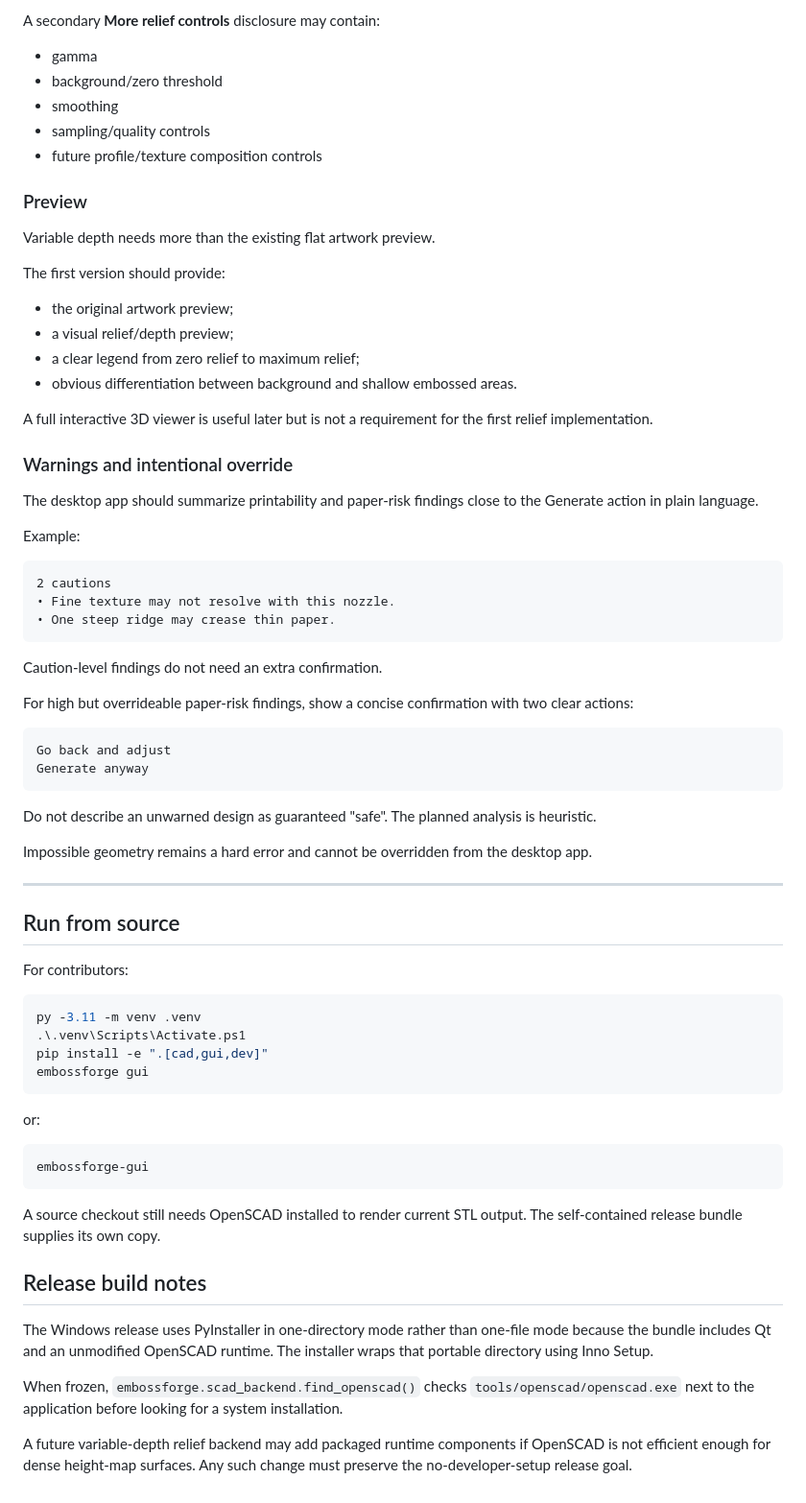
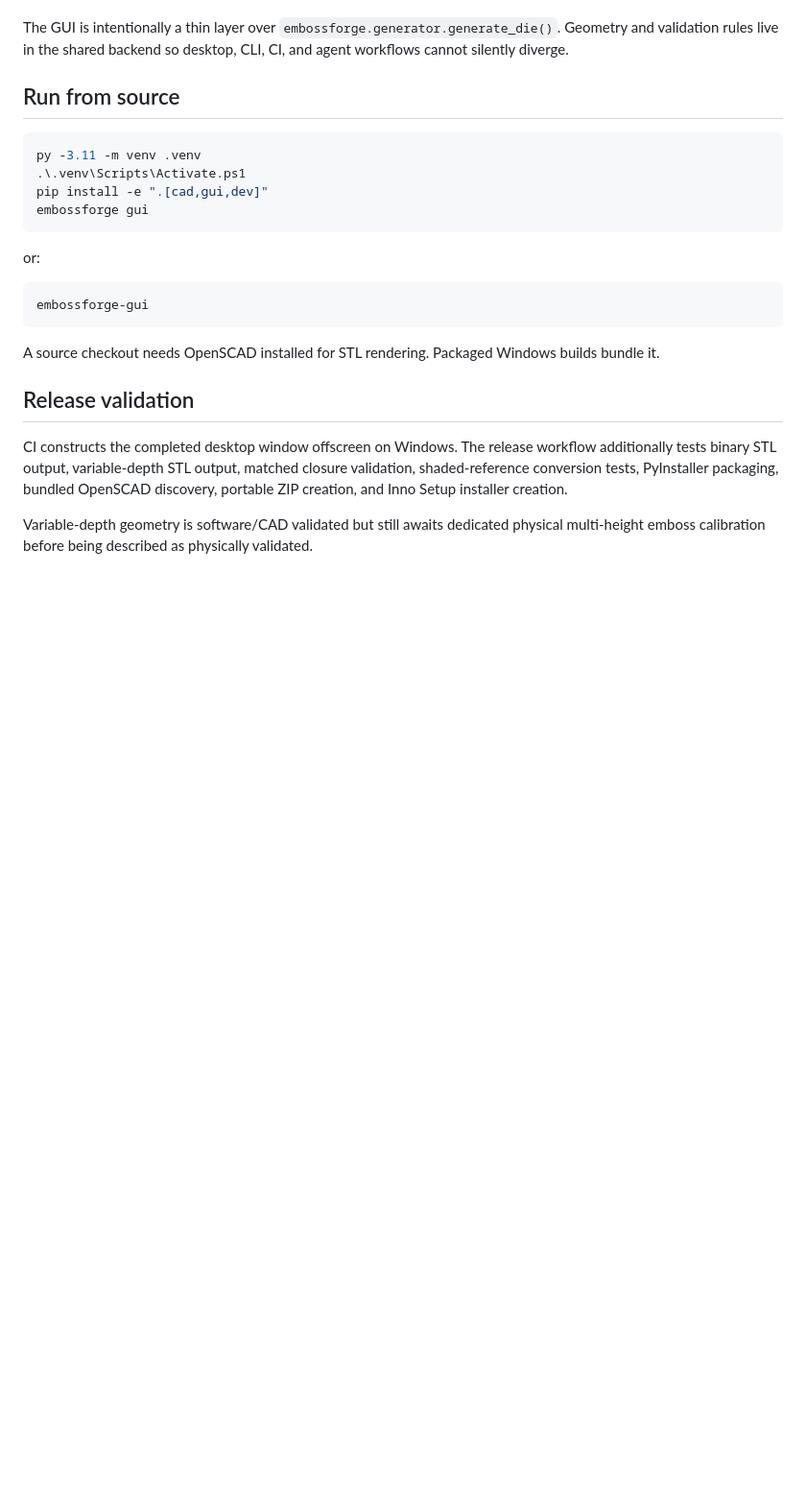
Before and after one commit to KingHacker9000/EmbossForge, a Markdown page: docs/DESKTOP_APP.md, the part around one of its changes. Shown at 96% size. Drawn GitHub-style; blank space fills up the shorter version.

Commit message:
Document completed desktop relief workflow

````diff
--- a/docs/DESKTOP_APP.md
+++ b/docs/DESKTOP_APP.md
@@ -83,54 +71,6 @@ Only the primary decisions should be visible:
-A secondary **More relief controls** disclosure may contain:
-
-- gamma
-- background/zero threshold
-- smoothing
-- sampling/quality controls
-- future profile/texture composition controls
-
-### Preview
-
-Variable depth needs more than the existing flat artwork preview.
-
-The first version should provide:
-
-- the original artwork preview;
-- a visual relief/depth preview;
-- a clear legend from zero relief to maximum relief;
-- obvious differentiation between background and shallow embossed areas.
-
-A full interactive 3D viewer is useful later but is not a requirement for the first relief implementation.
-
-### Warnings and intentional override
-
-The desktop app should summarize printability and paper-risk findings close to the Generate action in plain language.
-
-Example:
-
-```text
-2 cautions
-• Fine texture may not resolve with this nozzle.
-• One steep ridge may crease thin paper.
-```
-
-Caution-level findings do not need an extra confirmation.
-
-For high but overrideable paper-risk findings, show a concise confirmation with two clear actions:
-
-```text
-Go back and adjust
-Generate anyway
-```
-
-Do not describe an unwarned design as guaranteed "safe". The planned analysis is heuristic.
-
-Impossible geometry remains a hard error and cannot be overridden from the desktop app.
-
----
+The GUI is intentionally a thin layer over `embossforge.generator.generate_die()`. Geometry and validation rules live in the shared backend so desktop, CLI, CI, and agent workflows cannot silently diverge.
 
 ## Run from source
-
-For contributors:
 
 ```powershell
 py -3.11 -m venv .venv
@@ -145,12 +85,10 @@ or:
 embossforge-gui
 ```
 
-A source checkout still needs OpenSCAD installed to render current STL output. The self-contained release bundle supplies its own copy.
+A source checkout needs OpenSCAD installed for STL rendering. Packaged Windows builds bundle it.
 
-## Release build notes
+## Release validation
 
-The Windows release uses PyInstaller in one-directory mode rather than one-file mode because the bundle includes Qt and an unmodified OpenSCAD runtime. The installer wraps that portable directory using Inno Setup.
+CI constructs the completed desktop window offscreen on Windows. The release workflow additionally tests binary STL output, variable-depth STL output, matched closure validation, shaded-reference conversion tests, PyInstaller packaging, bundled OpenSCAD discovery, portable ZIP creation, and Inno Setup installer creation.
 
-When frozen, `embossforge.scad_backend.find_openscad()` checks `tools/openscad/openscad.exe` next to the application before looking for a system installation.
-
-A future variable-depth relief backend may add packaged runtime components if OpenSCAD is not efficient enough for dense height-map surfaces. Any such change must preserve the no-developer-setup release goal.
+Variable-depth geometry is software/CAD validated but still awaits dedicated physical multi-height emboss calibration before being described as physically validated.
````
Also changed, not shown: other parts of docs/DESKTOP_APP.md (+50 -62 lines).
